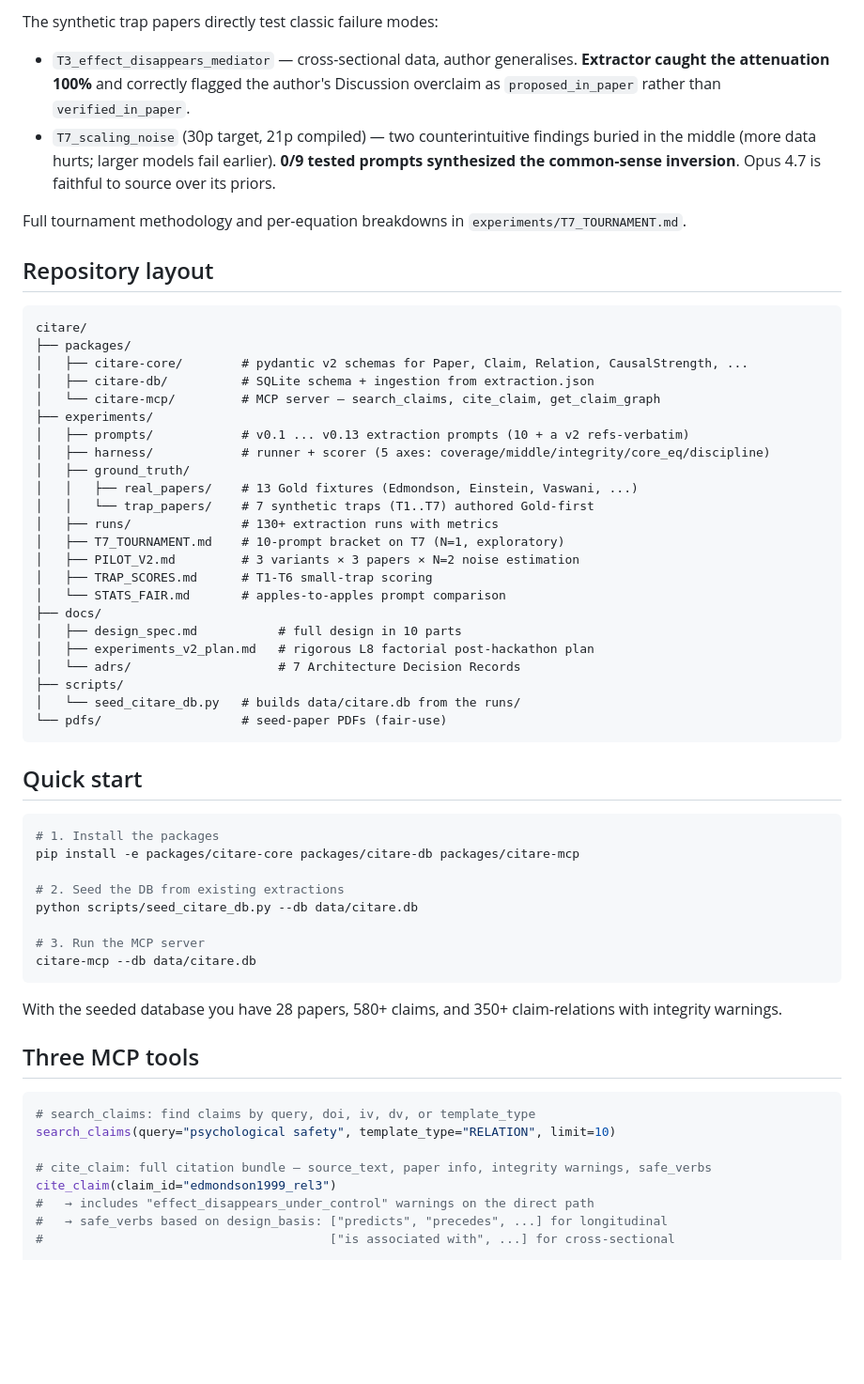
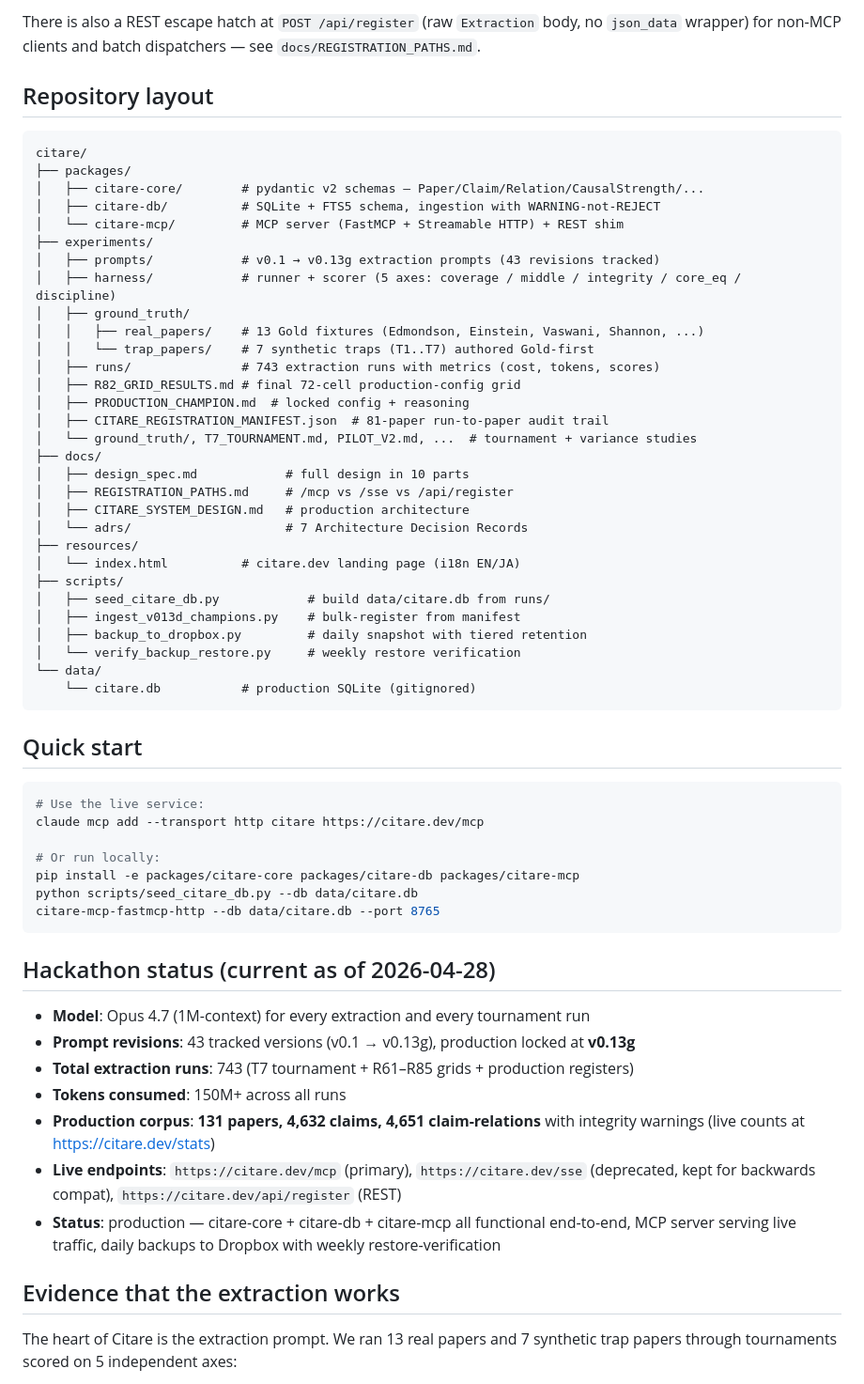
Before and after one commit to ryouen/Citare, a Markdown page: README.md, the part around one of its changes. Shown at 94% size. GitHub-like rendering; blank space fills up the shorter version.

````diff
--- a/README.md
+++ b/README.md
@@ -58,63 +63,64 @@ No single prompt wins all three axes — LaTeX instructions inherently consume a
 
-The synthetic trap papers directly test classic failure modes:
-
-- `T3_effect_disappears_mediator` — cross-sectional data, author generalises. **Extractor caught the attenuation 100%** and correctly flagged the author's Discussion overclaim as `proposed_in_paper` rather than `verified_in_paper`.
-- `T7_scaling_noise` (30p target, 21p compiled) — two counterintuitive findings buried in the middle (more data hurts; larger models fail earlier). **0/9 tested prompts synthesized the common-sense inversion**. Opus 4.7 is faithful to source over its priors.
-
-Full tournament methodology and per-equation breakdowns in `experiments/T7_TOURNAMENT.md`.
+There is also a REST escape hatch at `POST /api/register` (raw `Extraction` body, no `json_data` wrapper) for non-MCP clients and batch dispatchers — see `docs/REGISTRATION_PATHS.md`.
 
 ## Repository layout
 
 ```
 citare/
 ├── packages/
-│   ├── citare-core/        # pydantic v2 schemas for Paper, Claim, Relation, CausalStrength, ...
-│   ├── citare-db/          # SQLite schema + ingestion from extraction.json
-│   └── citare-mcp/         # MCP server — search_claims, cite_claim, get_claim_graph
+│   ├── citare-core/        # pydantic v2 schemas — Paper/Claim/Relation/CausalStrength/...
+│   ├── citare-db/          # SQLite + FTS5 schema, ingestion with WARNING-not-REJECT
+│   └── citare-mcp/         # MCP server (FastMCP + Streamable HTTP) + REST shim
 ├── experiments/
-│   ├── prompts/            # v0.1 ... v0.13 extraction prompts (10 + a v2 refs-verbatim)
-│   ├── harness/            # runner + scorer (5 axes: coverage/middle/integrity/core_eq/discipline)
+│   ├── prompts/            # v0.1 → v0.13g extraction prompts (43 revisions tracked)
+│   ├── harness/            # runner + scorer (5 axes: coverage / middle / integrity / core_eq / discipline)
 │   ├── ground_truth/
-│   │   ├── real_papers/    # 13 Gold fixtures (Edmondson, Einstein, Vaswani, ...)
+│   │   ├── real_papers/    # 13 Gold fixtures (Edmondson, Einstein, Vaswani, Shannon, ...)
 │   │   └── trap_papers/    # 7 synthetic traps (T1..T7) authored Gold-first
-│   ├── runs/               # 130+ extraction runs with metrics
-│   ├── T7_TOURNAMENT.md    # 10-prompt bracket on T7 (N=1, exploratory)
-│   ├── PILOT_V2.md         # 3 variants × 3 papers × N=2 noise estimation
-│   ├── TRAP_SCORES.md      # T1-T6 small-trap scoring
-│   └── STATS_FAIR.md       # apples-to-apples prompt comparison
+│   ├── runs/               # 743 extraction runs with metrics (cost, tokens, scores)
+│   ├── R82_GRID_RESULTS.md # final 72-cell production-config grid
+│   ├── PRODUCTION_CHAMPION.md  # locked config + reasoning
+│   ├── CITARE_REGISTRATION_MANIFEST.json  # 81-paper run-to-paper audit trail
+│   └── ground_truth/, T7_TOURNAMENT.md, PILOT_V2.md, ...  # tournament + variance studies
 ├── docs/
-│   ├── design_spec.md           # full design in 10 parts
-│   ├── experiments_v2_plan.md   # rigorous L8 factorial post-hackathon plan
-│   └── adrs/                    # 7 Architecture Decision Records
+│   ├── design_spec.md            # full design in 10 parts
+│   ├── REGISTRATION_PATHS.md     # /mcp vs /sse vs /api/register
+│   ├── CITARE_SYSTEM_DESIGN.md   # production architecture
+│   └── adrs/                     # 7 Architecture Decision Records
+├── resources/
+│   └── index.html          # citare.dev landing page (i18n EN/JA)
 ├── scripts/
-│   └── seed_citare_db.py   # builds data/citare.db from the runs/
-└── pdfs/                   # seed-paper PDFs (fair-use)
+│   ├── seed_citare_db.py            # build data/citare.db from runs/
+│   ├── ingest_v013d_champions.py    # bulk-register from manifest
+│   ├── backup_to_dropbox.py         # daily snapshot with tiered retention
+│   └── verify_backup_restore.py     # weekly restore verification
+└── data/
+    └── citare.db           # production SQLite (gitignored)
 ```
 
 ## Quick start
 
 ```bash
-# 1. Install the packages
+# Use the live service:
+claude mcp add --transport http citare https://citare.dev/mcp
+
+# Or run locally:
 pip install -e packages/citare-core packages/citare-db packages/citare-mcp
-
-# 2. Seed the DB from existing extractions
 python scripts/seed_citare_db.py --db data/citare.db
-
-# 3. Run the MCP server
-citare-mcp --db data/citare.db
+citare-mcp-fastmcp-http --db data/citare.db --port 8765
 ```
 
-With the seeded database you have 28 papers, 580+ claims, and 350+ claim-relations with integrity warnings.
+## Hackathon status (current as of 2026-04-28)
 
-## Three MCP tools
+- **Model**: Opus 4.7 (1M-context) for every extraction and every tournament run
+- **Prompt revisions**: 43 tracked versions (v0.1 → v0.13g), production locked at **v0.13g**
+- **Total extraction runs**: 743 (T7 tournament + R61–R85 grids + production registers)
+- **Tokens consumed**: 150M+ across all runs
+- **Production corpus**: **131 papers, 4,632 claims, 4,651 claim-relations** with integrity warnings (live counts at https://citare.dev/stats)
+- **Live endpoints**: `https://citare.dev/mcp` (primary), `https://citare.dev/sse` (deprecated, kept for backwards compat), `https://citare.dev/api/register` (REST)
+- **Status**: production — citare-core + citare-db + citare-mcp all functional end-to-end, MCP server serving live traffic, daily backups to Dropbox with weekly restore-verification
 
-```python
-# search_claims: find claims by query, doi, iv, dv, or template_type
-search_claims(query="psychological safety", template_type="RELATION", limit=10)
+## Evidence that the extraction works
 
-# cite_claim: full citation bundle — source_text, paper info, integrity warnings, safe_verbs
-cite_claim(claim_id="edmondson1999_rel3")
-#   → includes "effect_disappears_under_control" warnings on the direct path
-#   → safe_verbs based on design_basis: ["predicts", "precedes", ...] for longitudinal
-#                                       ["is associated with", ...] for cross-sectional
+The heart of Citare is the extraction prompt. We ran 13 real papers and 7 synthetic trap papers through tournaments scored on 5 independent axes:
 
````
Also changed, not shown: other parts of README.md (+43 -37 lines).
